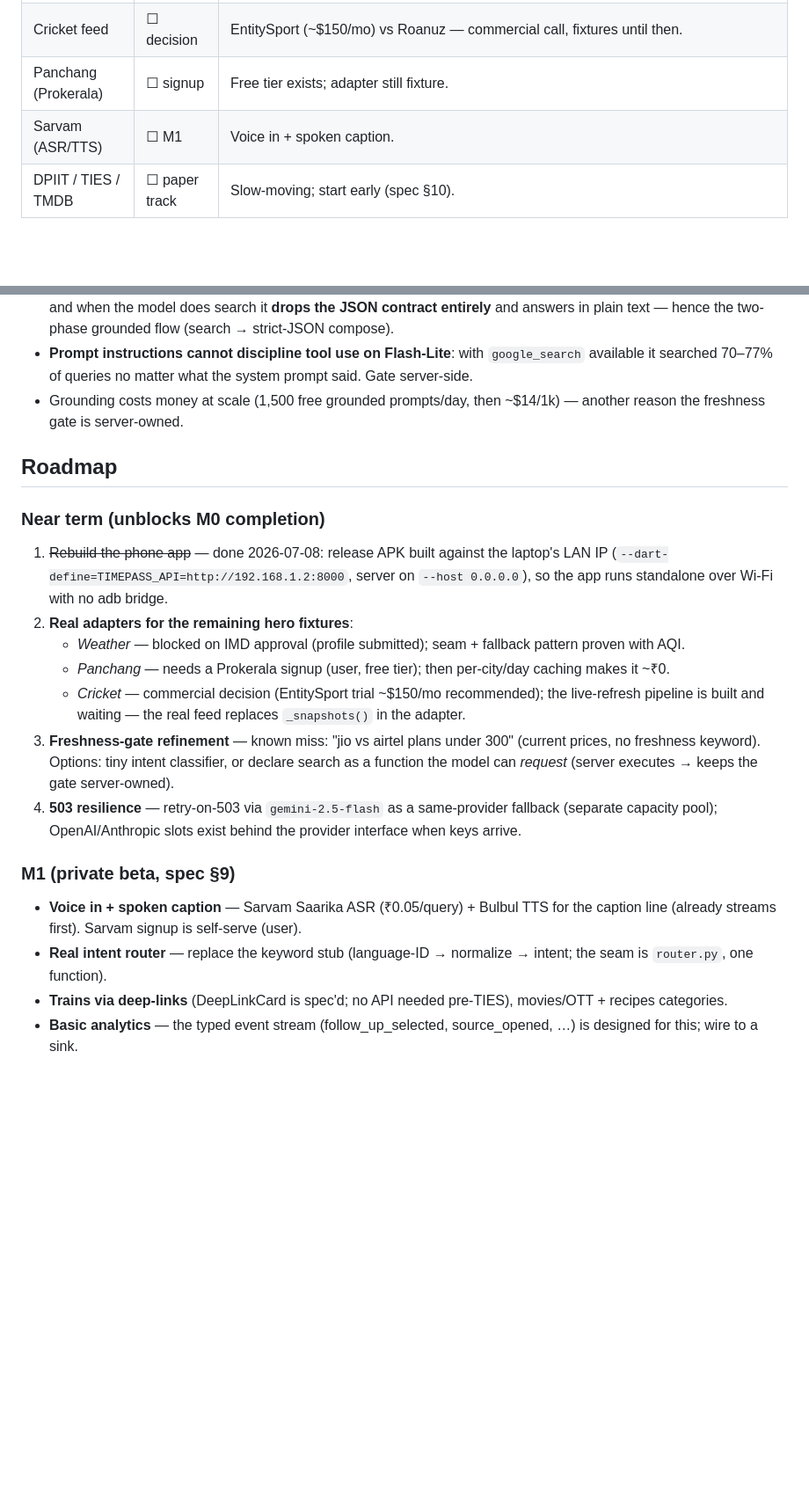
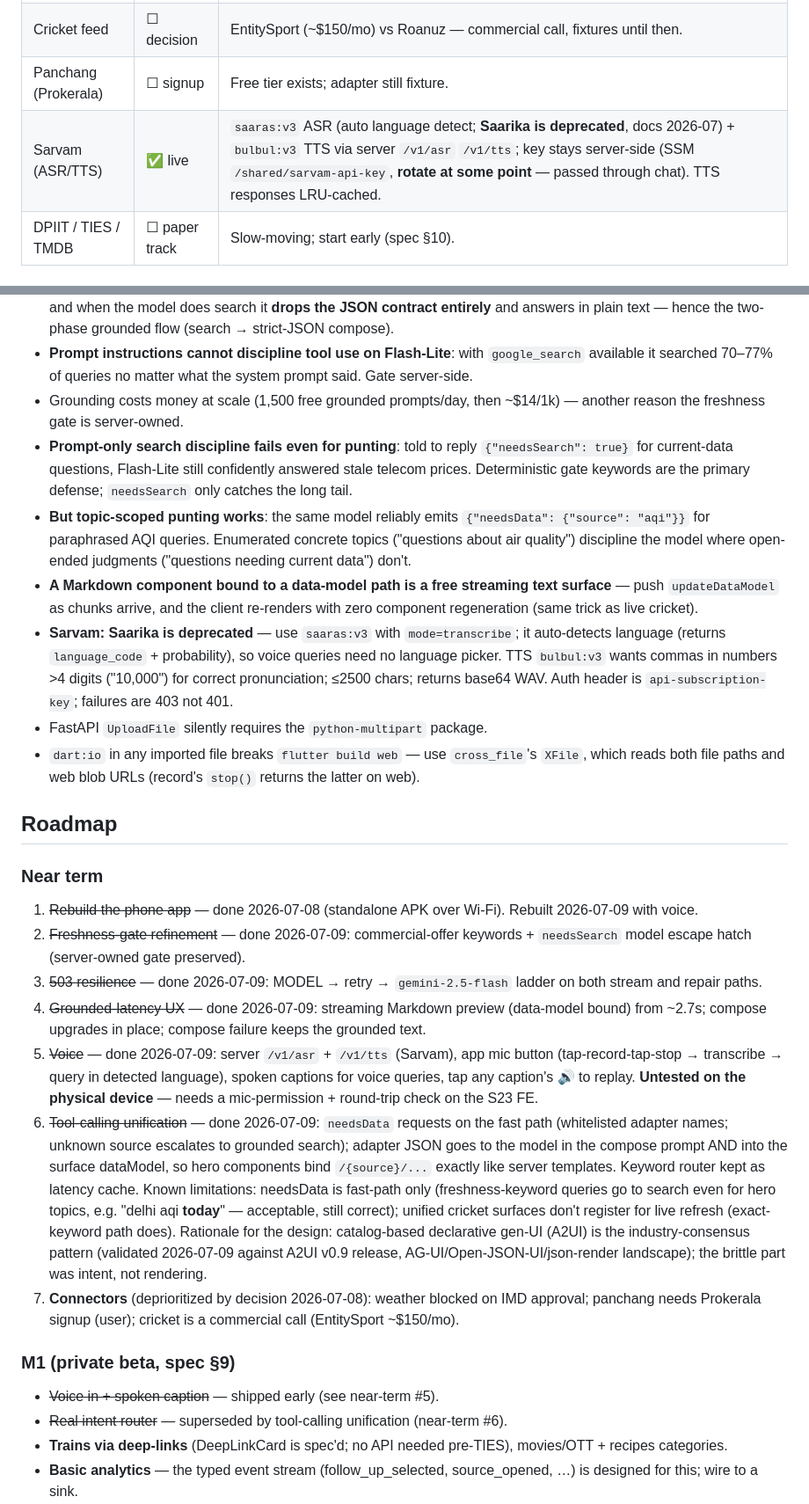
Before and after one commit to ritivel/TimePass, a Markdown page: PROGRESS.md, 2 parts joined by grey strips. Shown at 88% size. GitHub-like rendering; blank space fills up the shorter version.

Commit message:
PROGRESS.md: round 4 — progressive grounded UX, voice, unified data path, gen-UI landscape verdict
Co-Authored-By: Claude Fable 5 <noreply@anthropic.com>

```diff
--- a/PROGRESS.md
+++ b/PROGRESS.md
@@ -38,7 +40,7 @@ Grounding-gate history (same 30-query set): always-ground → 26/30 valid, capti
 | IMD weather | ⏳ pending | Profile submitted on api.imd.gov.in as Private/Profit "ritivel" — awaiting IMD approval. Adapter still fixture. |
 | Cricket feed | ☐ decision | EntitySport (~$150/mo) vs Roanuz — commercial call, fixtures until then. |
 | Panchang (Prokerala) | ☐ signup | Free tier exists; adapter still fixture. |
-| Sarvam (ASR/TTS) | ☐ M1 | Voice in + spoken caption. |
+| Sarvam (ASR/TTS) | ✅ live | `saaras:v3` ASR (auto language detect; **Saarika is deprecated**, docs 2026-07) + `bulbul:v3` TTS via server `/v1/asr` `/v1/tts`; key stays server-side (SSM `/shared/sarvam-api-key`, **rotate at some point** — passed through chat). TTS responses LRU-cached. |
 | DPIIT / TIES / TMDB | ☐ paper track | Slow-moving; start early (spec §10). |
 
 ## Hard-won facts (don't relearn these)
@@ -54,23 +56,29 @@ Grounding-gate history (same 30-query set): always-ground → 26/30 valid, capti
 - **Gemini search grounding is incompatible with JSON mode** (`google_search` tool + `response_mime_type` → error), and when the model does search it **drops the JSON contract entirely** and answers in plain text — hence the two-phase grounded flow (search → strict-JSON compose).
 - **Prompt instructions cannot discipline tool use on Flash-Lite**: with `google_search` available it searched 70–77% of queries no matter what the system prompt said. Gate server-side.
 - Grounding costs money at scale (1,500 free grounded prompts/day, then ~$14/1k) — another reason the freshness gate is server-owned.
+- **Prompt-only search discipline fails even for punting**: told to reply `{"needsSearch": true}` for current-data questions, Flash-Lite still confidently answered stale telecom prices. Deterministic gate keywords are the primary defense; `needsSearch` only catches the long tail.
+- **But topic-scoped punting works**: the same model reliably emits `{"needsData": {"source": "aqi"}}` for paraphrased AQI queries. Enumerated concrete topics ("questions about air quality") discipline the model where open-ended judgments ("questions needing current data") don't.
+- **A Markdown component bound to a data-model path is a free streaming text surface** — push `updateDataModel` as chunks arrive, and the client re-renders with zero component regeneration (same trick as live cricket).
+- **Sarvam: Saarika is deprecated** — use `saaras:v3` with `mode=transcribe`; it auto-detects language (returns `language_code` + probability), so voice queries need no language picker. TTS `bulbul:v3` wants commas in numbers >4 digits ("10,000") for correct pronunciation; ≤2500 chars; returns base64 WAV. Auth header is `api-subscription-key`; failures are 403 not 401.
+- FastAPI `UploadFile` silently requires the `python-multipart` package.
+- `dart:io` in any imported file breaks `flutter build web` — use `cross_file`'s `XFile`, which reads both file paths and web blob URLs (record's `stop()` returns the latter on web).
 
 ## Roadmap
 
-### Near term (unblocks M0 completion)
+### Near term
 
-1. ~~Rebuild the phone app~~ — done 2026-07-08: release APK built against the laptop's LAN IP (`--dart-define=TIMEPASS_API=http://192.168.1.2:8000`, server on `--host 0.0.0.0`), so the app runs standalone over Wi-Fi with no adb bridge.
-2. **Real adapters for the remaining hero fixtures**:
-   - *Weather* — blocked on IMD approval (profile submitted); seam + fallback pattern proven with AQI.
-   - *Panchang* — needs a Prokerala signup (user, free tier); then per-city/day caching makes it ~₹0.
-   - *Cricket* — commercial decision (EntitySport trial ~$150/mo recommended); the live-refresh pipeline is built and waiting — the real feed replaces `_snapshots()` in the adapter.
-3. **Freshness-gate refinement** — known miss: "jio vs airtel plans under 300" (current prices, no freshness keyword). Options: tiny intent classifier, or declare search as a function the model can *request* (server executes → keeps the gate server-owned).
-4. **503 resilience** — retry-on-503 via `gemini-2.5-flash` as a same-provider fallback (separate capacity pool); OpenAI/Anthropic slots exist behind the provider interface when keys arrive.
+1. ~~Rebuild the phone app~~ — done 2026-07-08 (standalone APK over Wi-Fi). Rebuilt 2026-07-09 with voice.
+2. ~~Freshness-gate refinement~~ — done 2026-07-09: commercial-offer keywords + `needsSearch` model escape hatch (server-owned gate preserved).
+3. ~~503 resilience~~ — done 2026-07-09: MODEL → retry → `gemini-2.5-flash` ladder on both stream and repair paths.
+4. ~~Grounded-latency UX~~ — done 2026-07-09: streaming Markdown preview (data-model bound) from ~2.7s; compose upgrades in place; compose failure keeps the grounded text.
+5. ~~Voice~~ — done 2026-07-09: server `/v1/asr` + `/v1/tts` (Sarvam), app mic button (tap-record-tap-stop → transcribe → query in detected language), spoken captions for voice queries, tap any caption's 🔊 to replay. **Untested on the physical device** — needs a mic-permission + round-trip check on the S23 FE.
+6. ~~Tool-calling unification~~ — done 2026-07-09: `needsData` requests on the fast path (whitelisted adapter names; unknown source escalates to grounded search); adapter JSON goes to the model in the compose prompt AND into the surface dataModel, so hero components bind `/{source}/...` exactly like server templates. Keyword router kept as latency cache. Known limitations: needsData is fast-path only (freshness-keyword queries go to search even for hero topics, e.g. "delhi aqi **today**" — acceptable, still correct); unified cricket surfaces don't register for live refresh (exact-keyword path does). Rationale for the design: catalog-based declarative gen-UI (A2UI) is the industry-consensus pattern (validated 2026-07-09 against A2UI v0.9 release, AG-UI/Open-JSON-UI/json-render landscape); the brittle part was intent, not rendering.
+7. **Connectors** (deprioritized by decision 2026-07-08): weather blocked on IMD approval; panchang needs Prokerala signup (user); cricket is a commercial call (EntitySport ~$150/mo).
 
 ### M1 (private beta, spec §9)
 
-- **Voice in + spoken caption** — Sarvam Saarika ASR (₹0.05/query) + Bulbul TTS for the caption line (already streams first). Sarvam signup is self-serve (user).
-- **Real intent router** — replace the keyword stub (language-ID → normalize → intent; the seam is `router.py`, one function).
+- ~~Voice in + spoken caption~~ — shipped early (see near-term #5).
+- ~~Real intent router~~ — superseded by tool-calling unification (near-term #6).
 - **Trains via deep-links** (DeepLinkCard is spec'd; no API needed pre-TIES), movies/OTT + recipes categories.
 - **Basic analytics** — the typed event stream (follow_up_selected, source_opened, …) is designed for this; wire to a sink.
 - **100-user beta** — needs: hosted server (currently laptop), crash reporting, grounded-query UX (show grounded text as Markdown immediately, upgrade to composed surface — hides the 15s two-phase latency).
```
Also changed, not shown: other parts of PROGRESS.md (+6 -4 lines).
